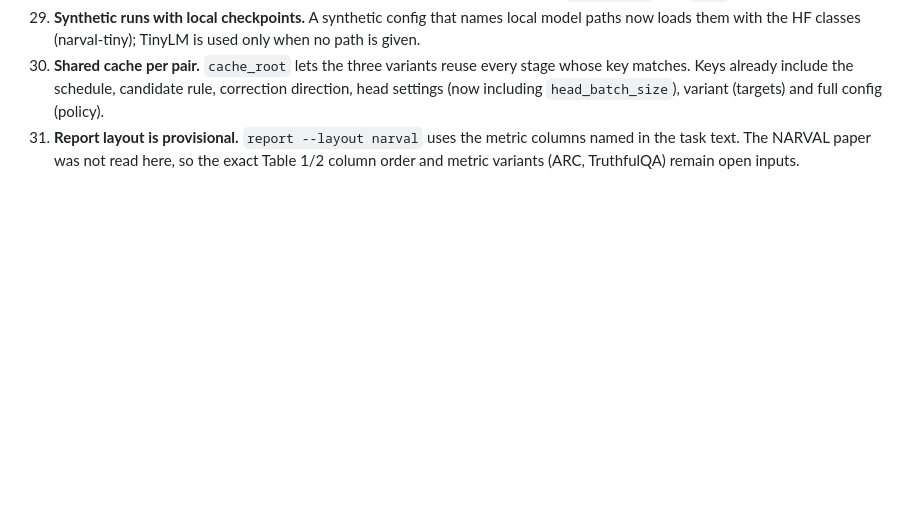
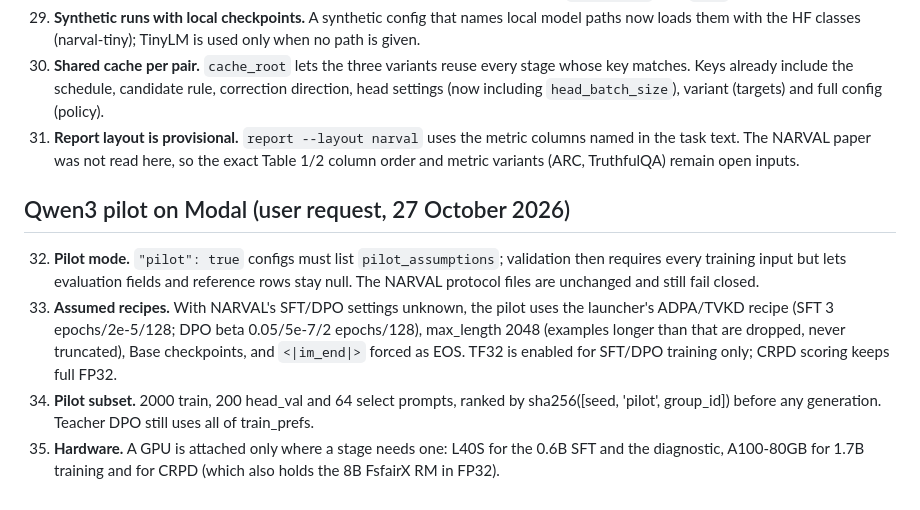
Before and after one commit to Thang1703hrsh/ChunkRatio-PD, a Markdown page: DECISIONS.md, the part around the change. GitHub-like rendering; blank space fills up the shorter version.

```diff
--- a/DECISIONS.md
+++ b/DECISIONS.md
@@ -145,3 +145,17 @@ Fixed on 27 October 2026, before any pilot collection or return was observed.
 31. **Report layout is provisional.** `report --layout narval` uses the metric columns named in the
     task text. The NARVAL paper was not read here, so the exact Table 1/2 column order and metric
     variants (ARC, TruthfulQA) remain open inputs.
+
+## Qwen3 pilot on Modal (user request, 27 October 2026)
+
+32. **Pilot mode.** `"pilot": true` configs must list `pilot_assumptions`; validation then requires
+    every training input but lets evaluation fields and reference rows stay null. The NARVAL
+    protocol files are unchanged and still fail closed.
+33. **Assumed recipes.** With NARVAL's SFT/DPO settings unknown, the pilot uses the launcher's
+    ADPA/TVKD recipe (SFT 3 epochs/2e-5/128; DPO beta 0.05/5e-7/2 epochs/128), max_length 2048
+    (examples longer than that are dropped, never truncated), Base checkpoints, and `<|im_end|>`
+    forced as EOS. TF32 is enabled for SFT/DPO training only; CRPD scoring keeps full FP32.
+34. **Pilot subset.** 2000 train, 200 head_val and 64 select prompts, ranked by
+    sha256([seed, 'pilot', group_id]) before any generation. Teacher DPO still uses all of train_prefs.
+35. **Hardware.** A GPU is attached only where a stage needs one: L40S for the 0.6B SFT and the
+    diagnostic, A100-80GB for 1.7B training and for CRPD (which also holds the 8B FsfairX RM in FP32).
```
Also changed, not shown: REPORT.md (+27 -0 lines).
